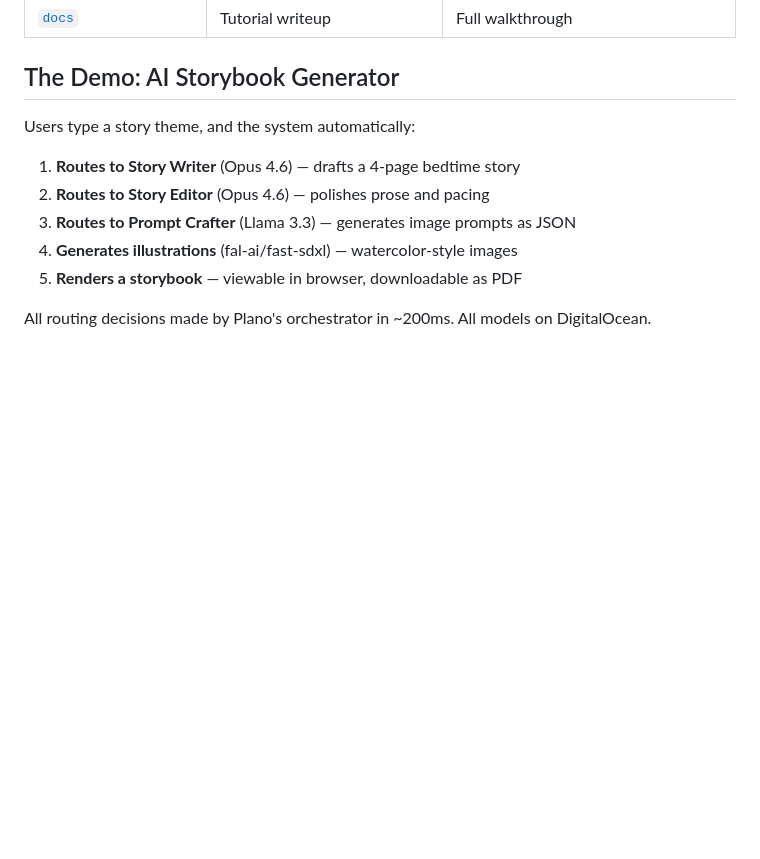
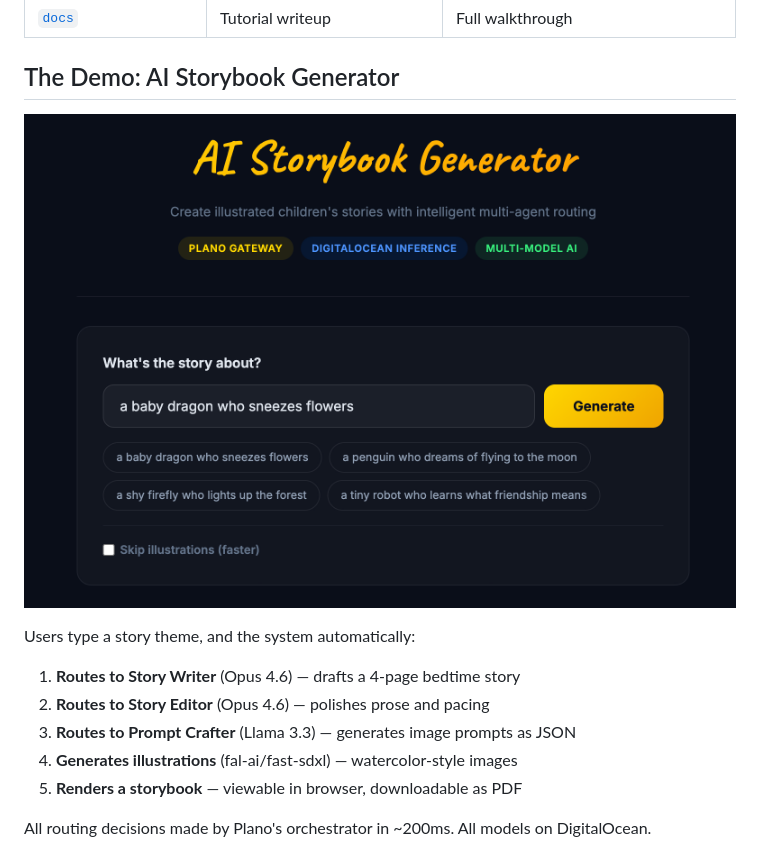
Before and after one commit to iambigmomma/plano-on-digitalocean, a Markdown page: README.md, the part around the change. Rendered like a GitHub page; pictures changed too: assets/storyforge_plano_do.png (added); blank space fills up the shorter version.

Commit message:
Fix typo in README, add storybook screenshot

```diff
--- a/README.md
+++ b/README.md
@@ -19,6 +19,7 @@ Build intelligent multi-agent AI systems with [Plano](https://planoai.dev) + [Di
 | [`docs`](docs/) | Tutorial writeup | Full walkthrough |
 
 ## The Demo: AI Storybook Generator
+![AI Storybook Generation Screenshot](assets/storyforge_plano_do.png)
 
 Users type a story theme, and the system automatically:
 
```
